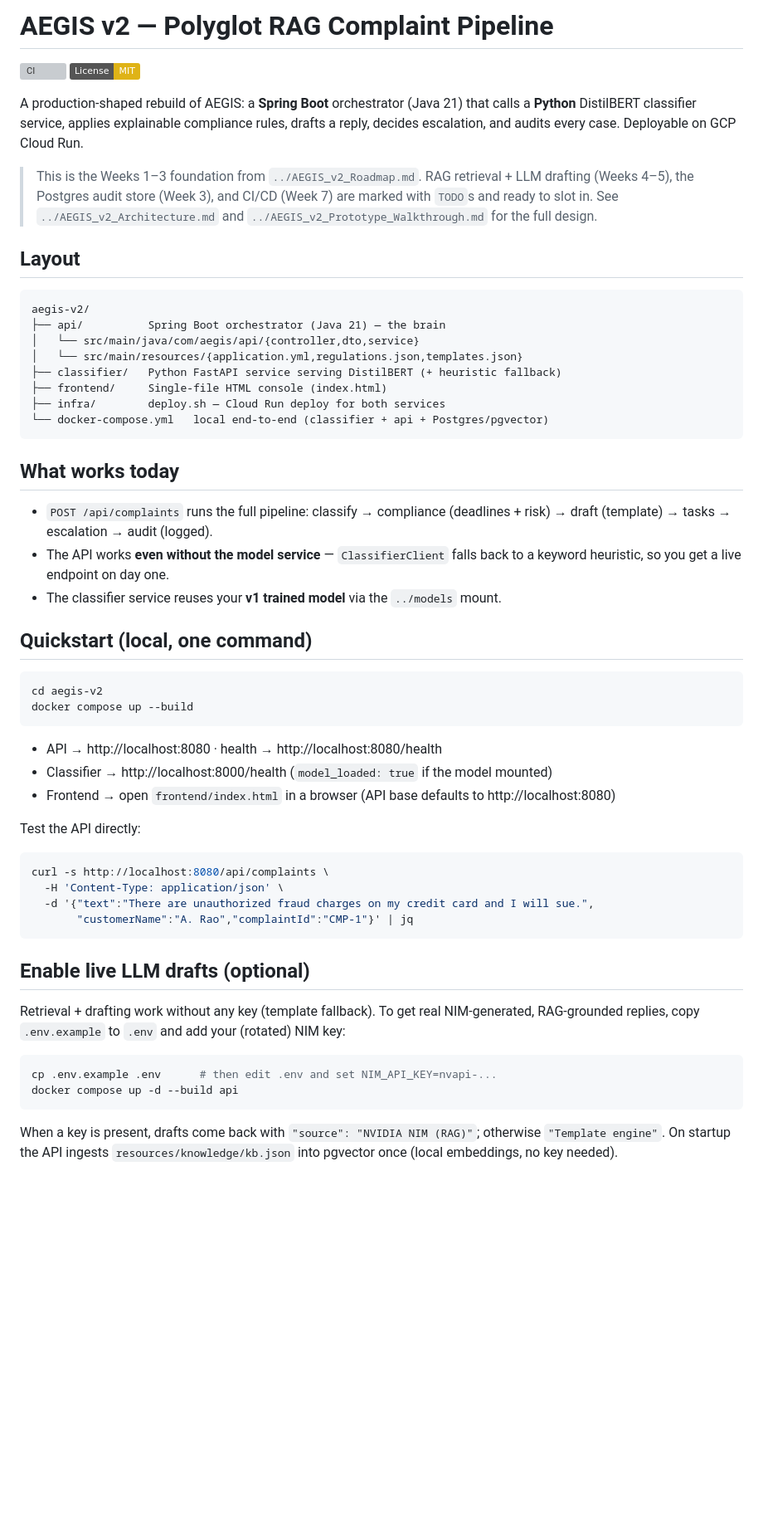
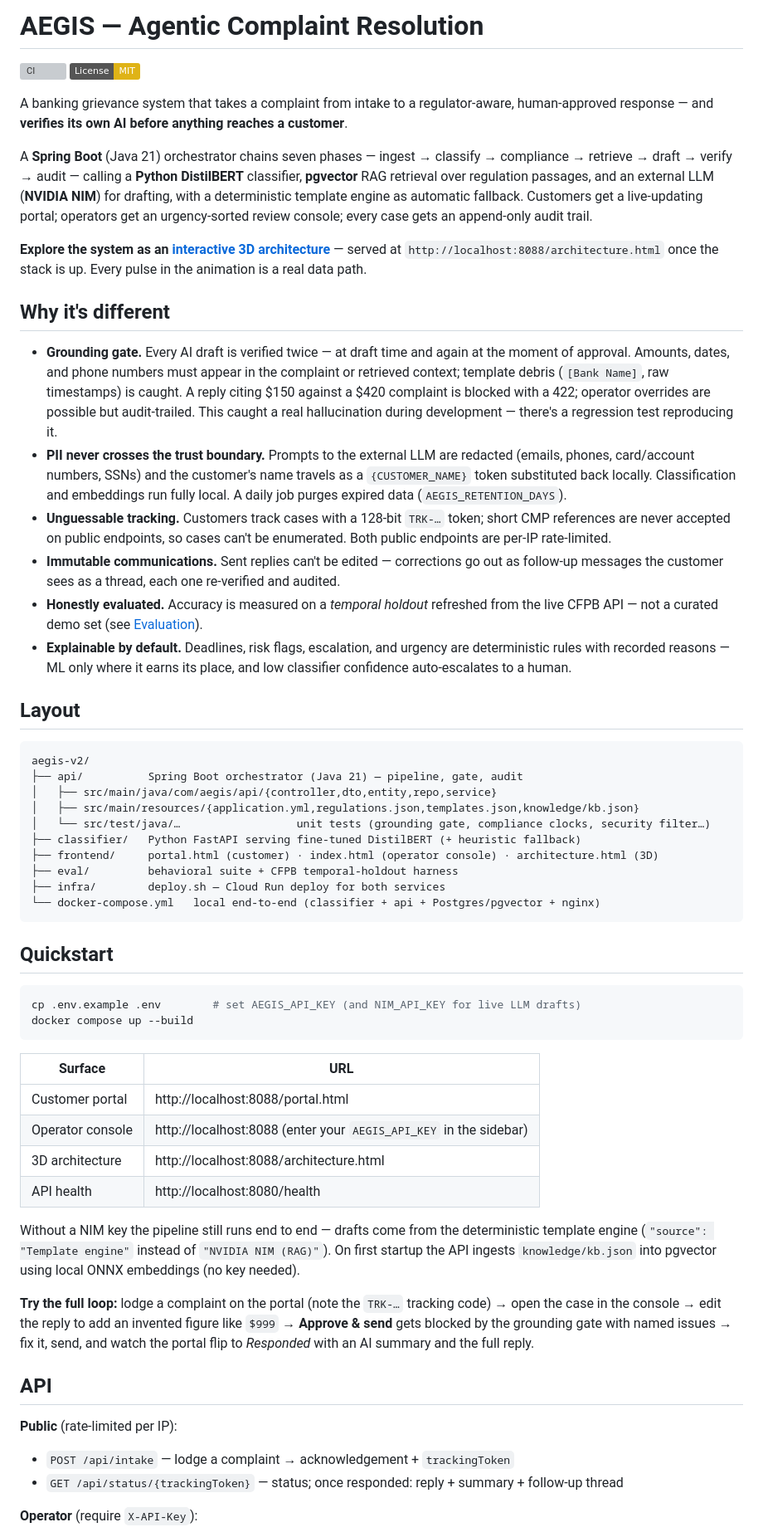
Before and after one commit to hemkesh2021-dotcom/AEGIS-complaint-resolution, a Markdown page: README.md, the part around one of its changes. Shown at 83% size. GitHub-like rendering; badges without logos; blank space fills up the shorter version; grey boxes are pictures that could not be loaded.

````diff
--- a/README.md
+++ b/README.md
@@ -1,59 +1,62 @@
-# AEGIS v2 — Polyglot RAG Complaint Pipeline
+# AEGIS — Agentic Complaint Resolution
 
 ![CI](https://github.com/hemkesh2021-dotcom/AEGIS-complaint-resolution/actions/workflows/ci.yml/badge.svg)
 [![License: MIT](https://img.shields.io/badge/License-MIT-yellow.svg)](LICENSE)
 
-A production-shaped rebuild of AEGIS: a **Spring Boot** orchestrator (Java 21) that calls a **Python** DistilBERT classifier service, applies explainable compliance rules, drafts a reply, decides escalation, and audits every case. Deployable on GCP Cloud Run.
+A banking grievance system that takes a complaint from intake to a regulator-aware, human-approved response — and **verifies its own AI before anything reaches a customer**.
 
-> This is the Weeks 1–3 foundation from `../AEGIS_v2_Roadmap.md`. RAG retrieval + LLM drafting (Weeks 4–5), the Postgres audit store (Week 3), and CI/CD (Week 7) are marked with `TODO`s and ready to slot in. See `../AEGIS_v2_Architecture.md` and `../AEGIS_v2_Prototype_Walkthrough.md` for the full design.
+A **Spring Boot** (Java 21) orchestrator chains seven phases — ingest → classify → compliance → retrieve → draft → verify → audit — calling a **Python DistilBERT** classifier, **pgvector** RAG retrieval over regulation passages, and an external LLM (**NVIDIA NIM**) for drafting, with a deterministic template engine as automatic fallback. Customers get a live-updating portal; operators get an urgency-sorted review console; every case gets an append-only audit trail.
+
+**Explore the system as an [interactive 3D architecture](frontend/architecture.html)** — served at `http://localhost:8088/architecture.html` once the stack is up. Every pulse in the animation is a real data path.
+
+## Why it's different
+
+- **Grounding gate.** Every AI draft is verified twice — at draft time and again at the moment of approval. Amounts, dates, and phone numbers must appear in the complaint or retrieved context; template debris (`[Bank Name]`, raw timestamps) is caught. A reply citing $150 against a $420 complaint is blocked with a 422; operator overrides are possible but audit-trailed. This caught a real hallucination during development — there's a regression test reproducing it.
+- **PII never crosses the trust boundary.** Prompts to the external LLM are redacted (emails, phones, card/account numbers, SSNs) and the customer's name travels as a `{CUSTOMER_NAME}` token substituted back locally. Classification and embeddings run fully local. A daily job purges expired data (`AEGIS_RETENTION_DAYS`).
+- **Unguessable tracking.** Customers track cases with a 128-bit `TRK-…` token; short CMP references are never accepted on public endpoints, so cases can't be enumerated. Both public endpoints are per-IP rate-limited.
+- **Immutable communications.** Sent replies can't be edited — corrections go out as follow-up messages the customer sees as a thread, each one re-verified and audited.
+- **Honestly evaluated.** Accuracy is measured on a *temporal holdout* refreshed from the live CFPB API — not a curated demo set (see [Evaluation](#evaluation)).
+- **Explainable by default.** Deadlines, risk flags, escalation, and urgency are deterministic rules with recorded reasons — ML only where it earns its place, and low classifier confidence auto-escalates to a human.
 
 ## Layout
 
 ```
 aegis-v2/
-├── api/          Spring Boot orchestrator (Java 21) — the brain
-│   └── src/main/java/com/aegis/api/{controller,dto,service}
-│   └── src/main/resources/{application.yml,regulations.json,templates.json}
-├── classifier/   Python FastAPI service serving DistilBERT (+ heuristic fallback)
-├── frontend/     Single-file HTML console (index.html)
+├── api/          Spring Boot orchestrator (Java 21) — pipeline, gate, audit
+│   ├── src/main/java/com/aegis/api/{controller,dto,entity,repo,service}
+│   ├── src/main/resources/{application.yml,regulations.json,templates.json,knowledge/kb.json}
+│   └── src/test/java/…                  unit tests (grounding gate, compliance clocks, security filter…)
+├── classifier/   Python FastAPI serving fine-tuned DistilBERT (+ heuristic fallback)
+├── frontend/     portal.html (customer) · index.html (operator console) · architecture.html (3D)
+├── eval/         behavioral suite + CFPB temporal-holdout harness
 ├── infra/        deploy.sh — Cloud Run deploy for both services
-└── docker-compose.yml   local end-to-end (classifier + api + Postgres/pgvector)
+└── docker-compose.yml   local end-to-end (classifier + api + Postgres/pgvector + nginx)
 ```
 
-## What works today
-
-- `POST /api/complaints` runs the full pipeline: classify → compliance (deadlines + risk) → draft (template) → tasks → escalation → audit (logged).
-- The API works **even without the model service** — `ClassifierClient` falls back to a keyword heuristic, so you get a live endpoint on day one.
-- The classifier service reuses your **v1 trained model** via the `../models` mount.
-
-## Quickstart (local, one command)
+## Quickstart
 
 ```bash
-cd aegis-v2
+cp .env.example .env        # set AEGIS_API_KEY (and NIM_API_KEY for live LLM drafts)
 docker compose up --build
 ```
 
-- API → http://localhost:8080  · health → http://localhost:8080/health
-- Classifier → http://localhost:8000/health  (`model_loaded: true` if the model mounted)
-- Frontend → open `frontend/index.html` in a browser (API base defaults to http://localhost:8080)
+| Surface | URL |
+|---|---|
+| Customer portal | http://localhost:8088/portal.html |
+| Operator console | http://localhost:8088 (enter your `AEGIS_API_KEY` in the sidebar) |
+| 3D architecture | http://localhost:8088/architecture.html |
+| API health | http://localhost:8080/health |
 
-Test the API directly:
+Without a NIM key the pipeline still runs end to end — drafts come from the deterministic template engine (`"source": "Template engine"` instead of `"NVIDIA NIM (RAG)"`). On first startup the API ingests `knowledge/kb.json` into pgvector using local ONNX embeddings (no key needed).
 
-```bash
-curl -s http://localhost:8080/api/complaints \
-  -H 'Content-Type: application/json' \
-  -d '{"text":"There are unauthorized fraud charges on my credit card and I will sue.",
-       "customerName":"A. Rao","complaintId":"CMP-1"}' | jq
-```
+**Try the full loop:** lodge a complaint on the portal (note the `TRK-…` tracking code) → open the case in the console → edit the reply to add an invented figure like `$999` → **Approve & send** gets blocked by the grounding gate with named issues → fix it, send, and watch the portal flip to *Responded* with an AI summary and the full reply.
 
-## Enable live LLM drafts (optional)
+## API
 
-Retrieval + drafting work without any key (template fallback). To get real NIM-generated, RAG-grounded replies, copy `.env.example` to `.env` and add your (rotated) NIM key:
+**Public** (rate-limited per IP):
 
-```bash
-cp .env.example .env      # then edit .env and set NIM_API_KEY=nvapi-...
-docker compose up -d --build api
-```
+- `POST /api/intake` — lodge a complaint → acknowledgement + `trackingToken`
+- `GET /api/status/{trackingToken}` — status; once responded: reply + summary + follow-up thread
 
-When a key is present, drafts come back with `"source": "NVIDIA NIM (RAG)"`; otherwise `"Template engine"`. On startup the API ingests `resources/knowledge/kb.json` into pgvector once (local embeddings, no key needed).
+**Operator** (require `X-API-Key`):
 
````
Also changed, not shown: other parts of README.md (+19 -41 lines).
